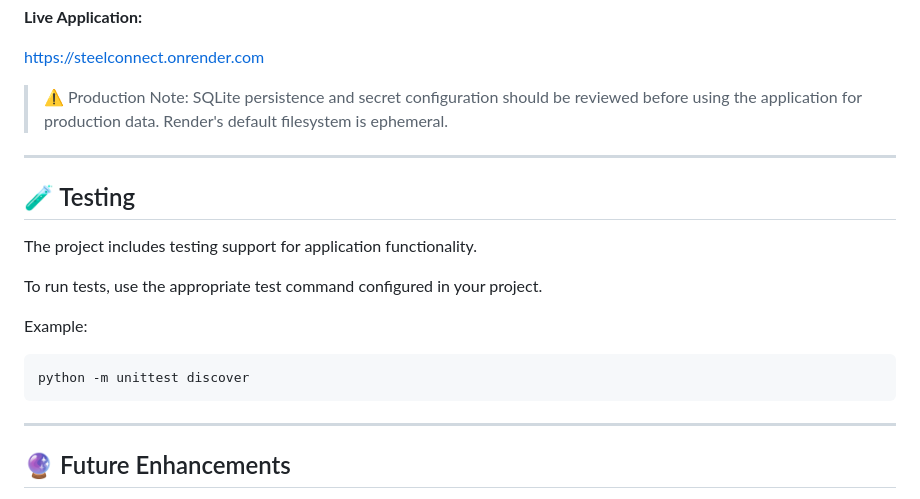
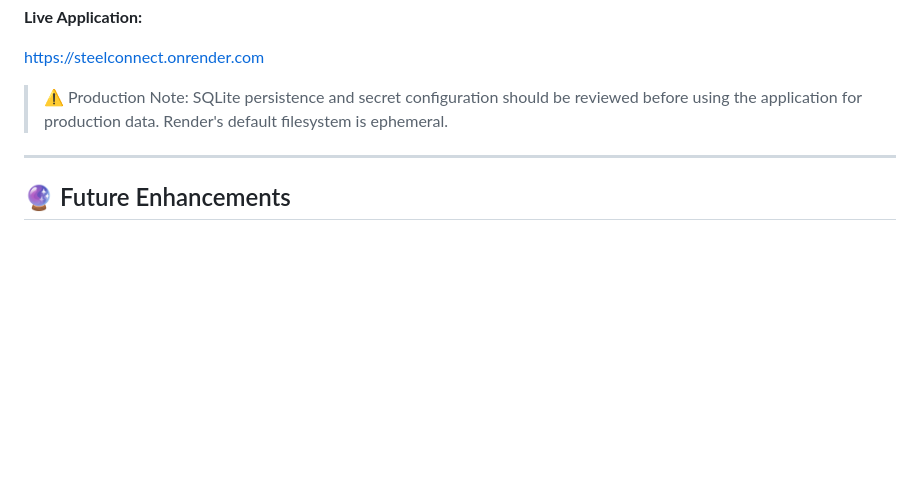
Before and after one commit to Ekshithaa/SteelConnect, a Markdown page: README.md, the part around one of its changes. Rendered like a GitHub page; blank space fills up the shorter version.

````diff
--- a/README.md
+++ b/README.md
@@ -234,20 +201,6 @@ https://steelconnect.onrender.com
 
 ---
 
-## 🧪 Testing
-
-The project includes testing support for application functionality.
-
-To run tests, use the appropriate test command configured in your project.
-
-Example:
-
-```bash
-python -m unittest discover
-```
-
----
-
 ## 🔮 Future Enhancements
 
 - Online payment integration.
````
Also changed, not shown: other parts of README.md (+1 -45 lines).
